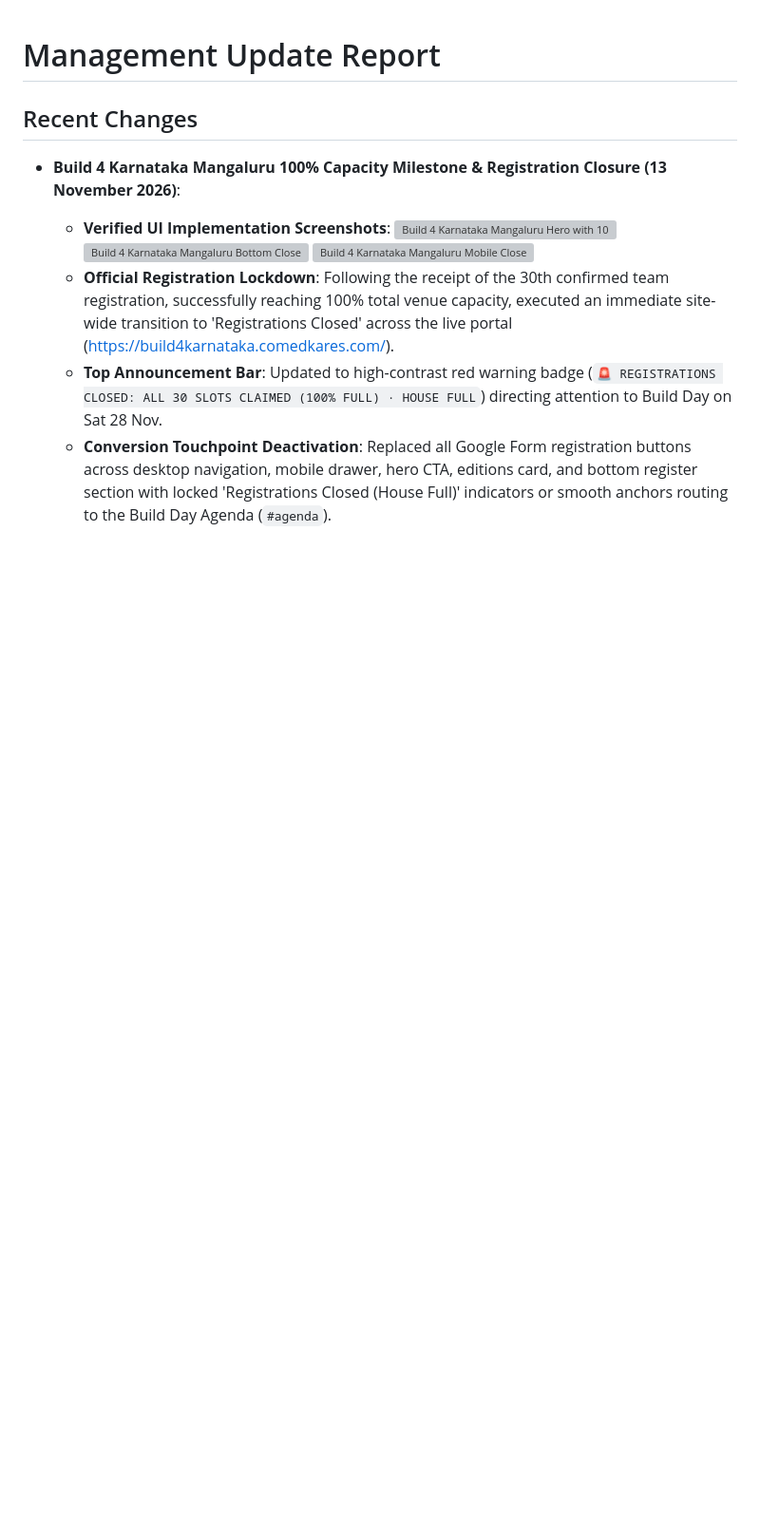
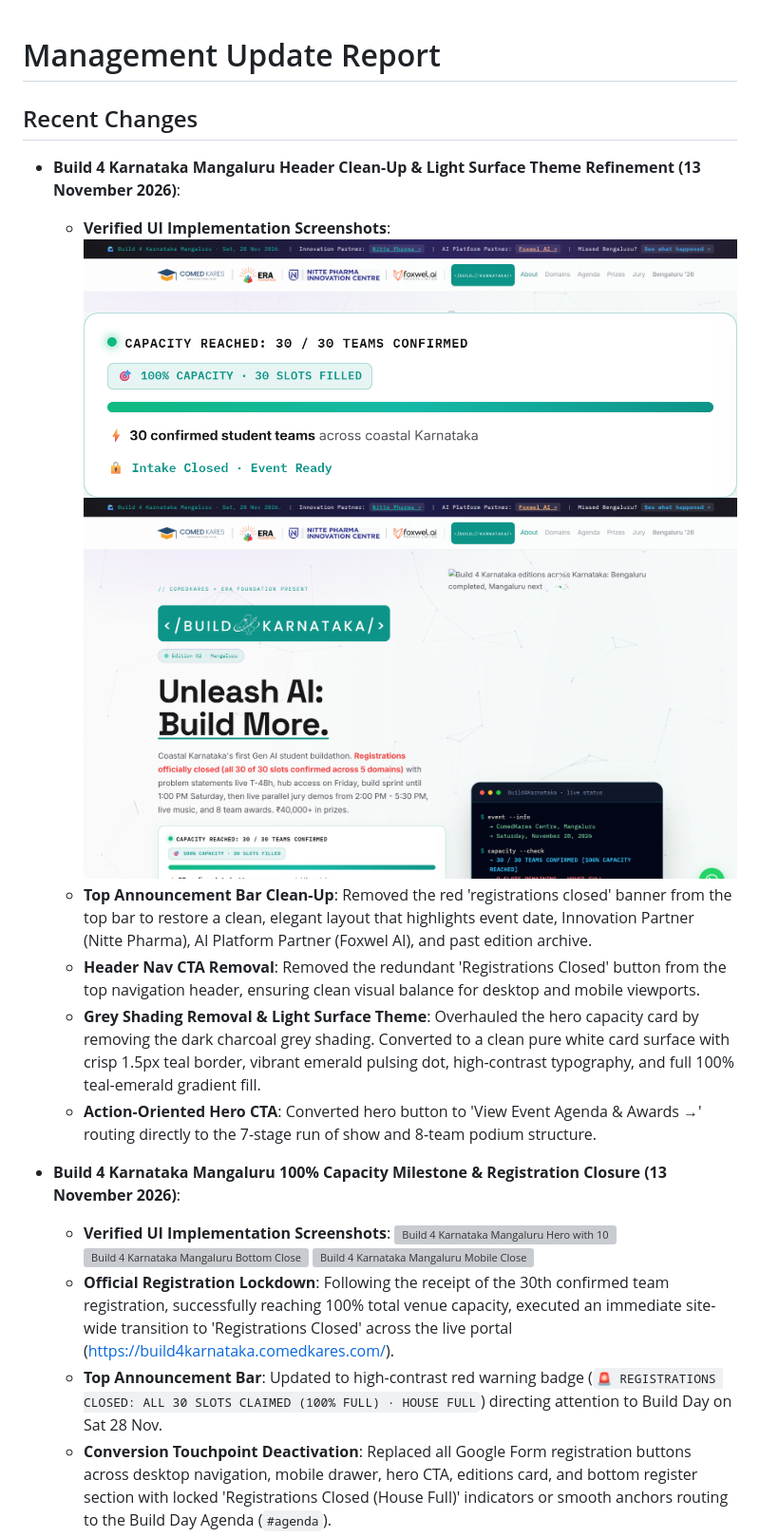
Before and after one commit to uditb-coder/Build4Karnataka, a Markdown page: management_update_report.md, the part around one of its changes. Shown at 95% size. GitHub-like rendering; pictures changed too: assets/capacity_card_clean.png (added), assets/header_clean_top.png (added), assets/hero_clean_light_card.png (added); blank space fills up the shorter version; grey boxes are pictures that could not be loaded.

Commit message:
fix(b4k-mangaluru): remove registrations closed from top section and convert capacity card to light theme without grey shading

```diff
--- a/management_update_report.md
+++ b/management_update_report.md
@@ -1,6 +1,16 @@
 # Management Update Report
 
 ## Recent Changes
+- **Build 4 Karnataka Mangaluru Header Clean-Up & Light Surface Theme Refinement (13 November 2026)**:
+  - **Verified UI Implementation Screenshots**:
+    ![Build 4 Karnataka Clean Top Bar and Header Navigation](assets/header_clean_top.png)
+    ![Build 4 Karnataka Hero Clean Light Capacity Card](assets/capacity_card_clean.png)
+    ![Build 4 Karnataka Hero Clean Section View](assets/hero_clean_light_card.png)
+  - **Top Announcement Bar Clean-Up**: Removed the red 'registrations closed' banner from the top bar to restore a clean, elegant layout that highlights event date, Innovation Partner (Nitte Pharma), AI Platform Partner (Foxwel AI), and past edition archive.
+  - **Header Nav CTA Removal**: Removed the redundant 'Registrations Closed' button from the top navigation header, ensuring clean visual balance for desktop and mobile viewports.
+  - **Grey Shading Removal & Light Surface Theme**: Overhauled the hero capacity card by removing the dark charcoal grey shading. Converted to a clean pure white card surface with crisp 1.5px teal border, vibrant emerald pulsing dot, high-contrast typography, and full 100% teal-emerald gradient fill.
+  - **Action-Oriented Hero CTA**: Converted hero button to 'View Event Agenda & Awards →' routing directly to the 7-stage run of show and 8-team podium structure.
+
 - **Build 4 Karnataka Mangaluru 100% Capacity Milestone & Registration Closure (13 November 2026)**:
   - **Verified UI Implementation Screenshots**:
     ![Build 4 Karnataka Mangaluru Hero with 100% Capacity and Closed Status](assets/registration_closed_hero.png)
```
Also changed, not shown: other parts of management_update_report.md (+17 -0 lines), team_update_instructions.md (+12 -0 lines), assets/clean_mobile_top_and_hero.png (added), 1 other file.
